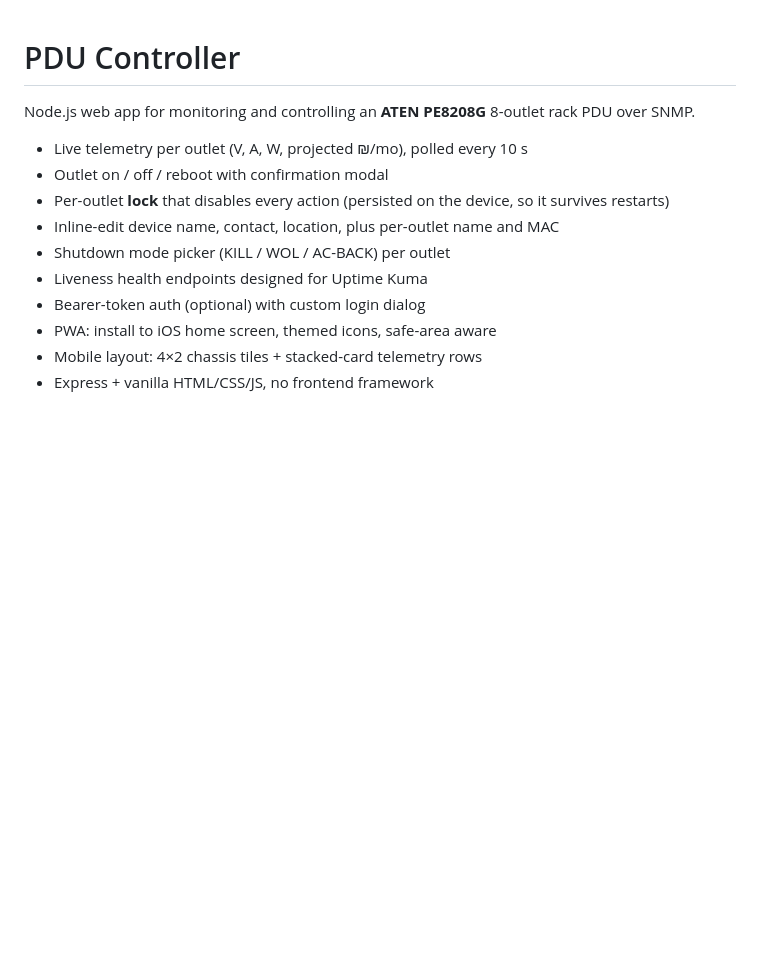
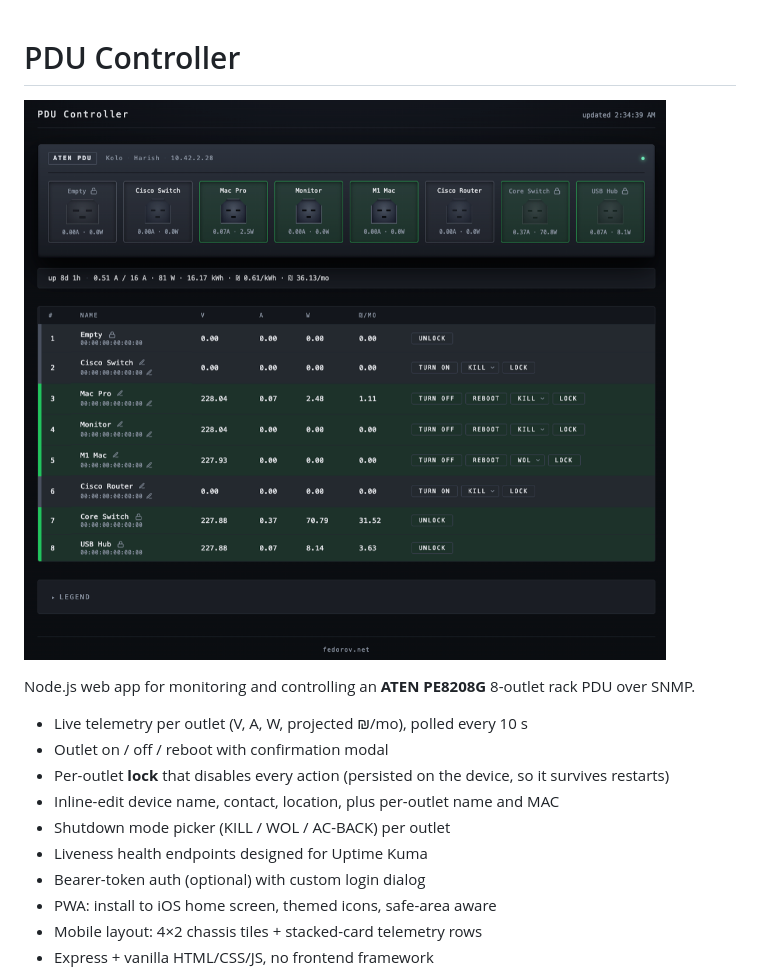
Before and after one commit to kolobus/aten-pe8208g-webui, a Markdown page: README.md, the part around the change. Drawn GitHub-style; pictures changed too: docs/screenshot.png (added); blank space fills up the shorter version.

Commit message:
Add app screenshot to README
Resampled to 1100 px wide and dropped into docs/ to keep the repo root
tidy. Linked at the top of the README so the project page on GitLab /
GitHub leads with what the thing actually looks like.

```diff
--- a/README.md
+++ b/README.md
@@ -1,4 +1,6 @@
 # PDU Controller
+
+![PDU Controller screenshot](docs/screenshot.png)
 
 Node.js web app for monitoring and controlling an **ATEN PE8208G** 8-outlet rack PDU over SNMP.
 
```
